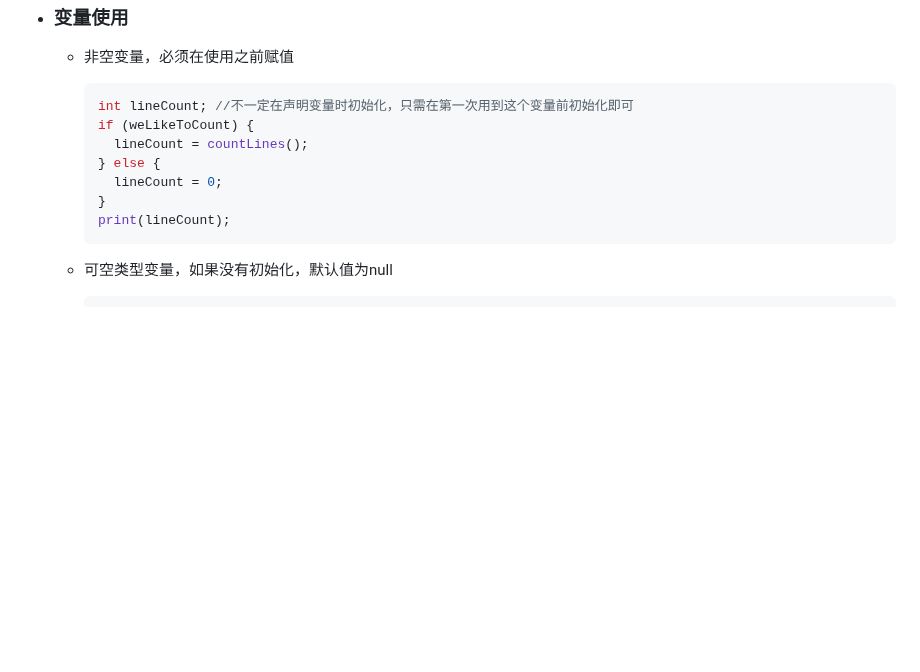
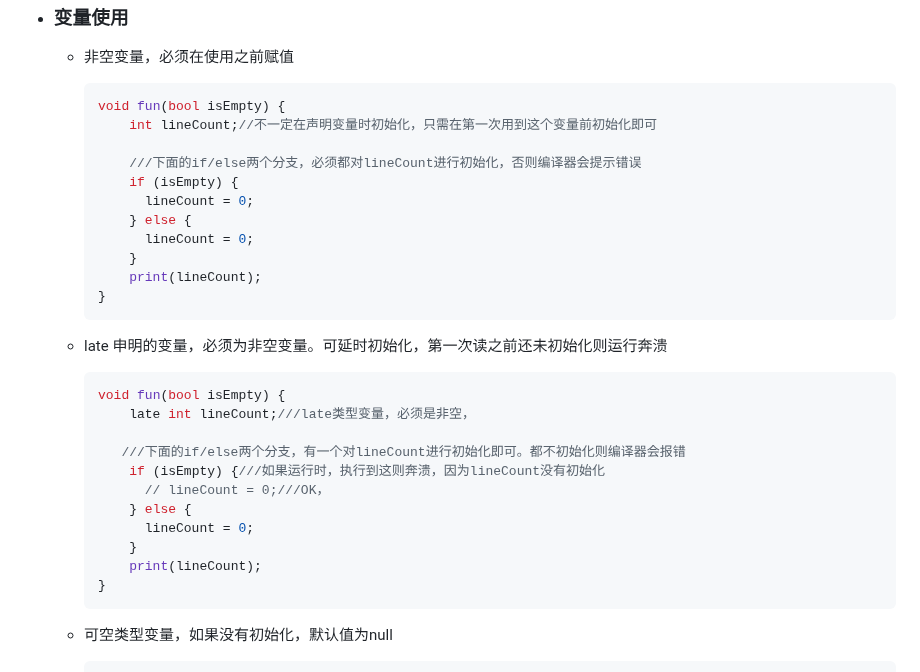
Before and after one commit to seaweed-code/FlutterLearning, a Markdown page: Dart语言学习.md, the part around the change. Rendered like a GitHub page; blank space fills up the shorter version.

````diff
--- a/Dart语言学习.md
+++ b/Dart语言学习.md
@@ -73,13 +73,33 @@
   - 非空变量，必须在使用之前赋值
 
     ```dart
-    int lineCount; //不一定在声明变量时初始化，只需在第一次用到这个变量前初始化即可
-    if (weLikeToCount) {
-      lineCount = countLines();
-    } else {
-      lineCount = 0;
+    void fun(bool isEmpty) {
+        int lineCount;//不一定在声明变量时初始化，只需在第一次用到这个变量前初始化即可
+
+        ///下面的if/else两个分支，必须都对lineCount进行初始化，否则编译器会提示错误
+        if (isEmpty) {
+          lineCount = 0;
+        } else {
+          lineCount = 0;
+        }
+        print(lineCount);
     }
-    print(lineCount);
+    ```
+
+  - late 申明的变量，必须为非空变量。可延时初始化，第一次读之前还未初始化则运行奔溃
+
+    ```dart
+    void fun(bool isEmpty) {
+        late int lineCount;///late类型变量，必须是非空，
+
+       ///下面的if/else两个分支，有一个对lineCount进行初始化即可。都不初始化则编译器会报错
+        if (isEmpty) {///如果运行时，执行到这则奔溃，因为lineCount没有初始化
+          // lineCount = 0;///OK，
+        } else {
+          lineCount = 0;
+        }
+        print(lineCount);
+    }
     ```
 
   - 可空类型变量，如果没有初始化，默认值为null
````
